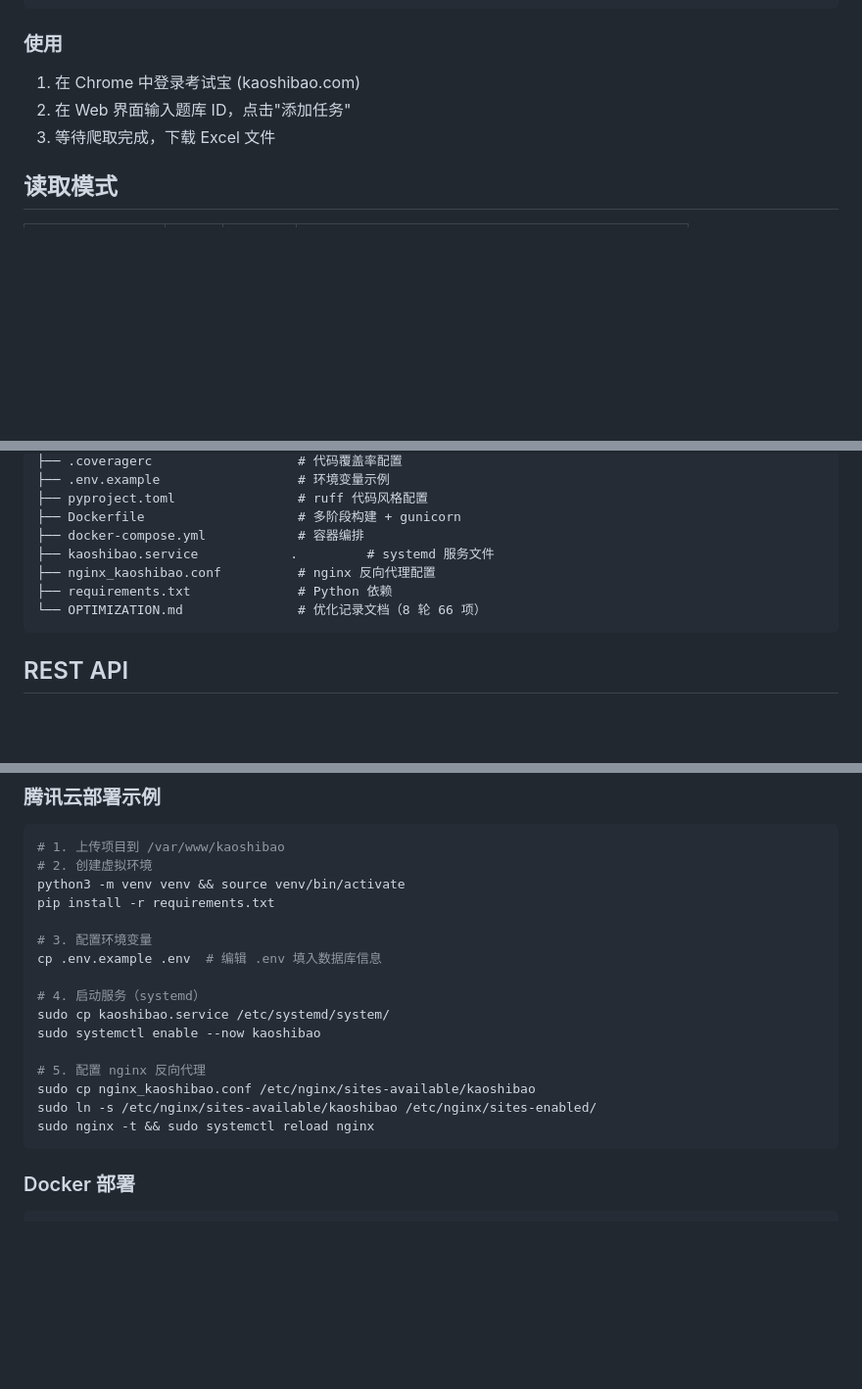
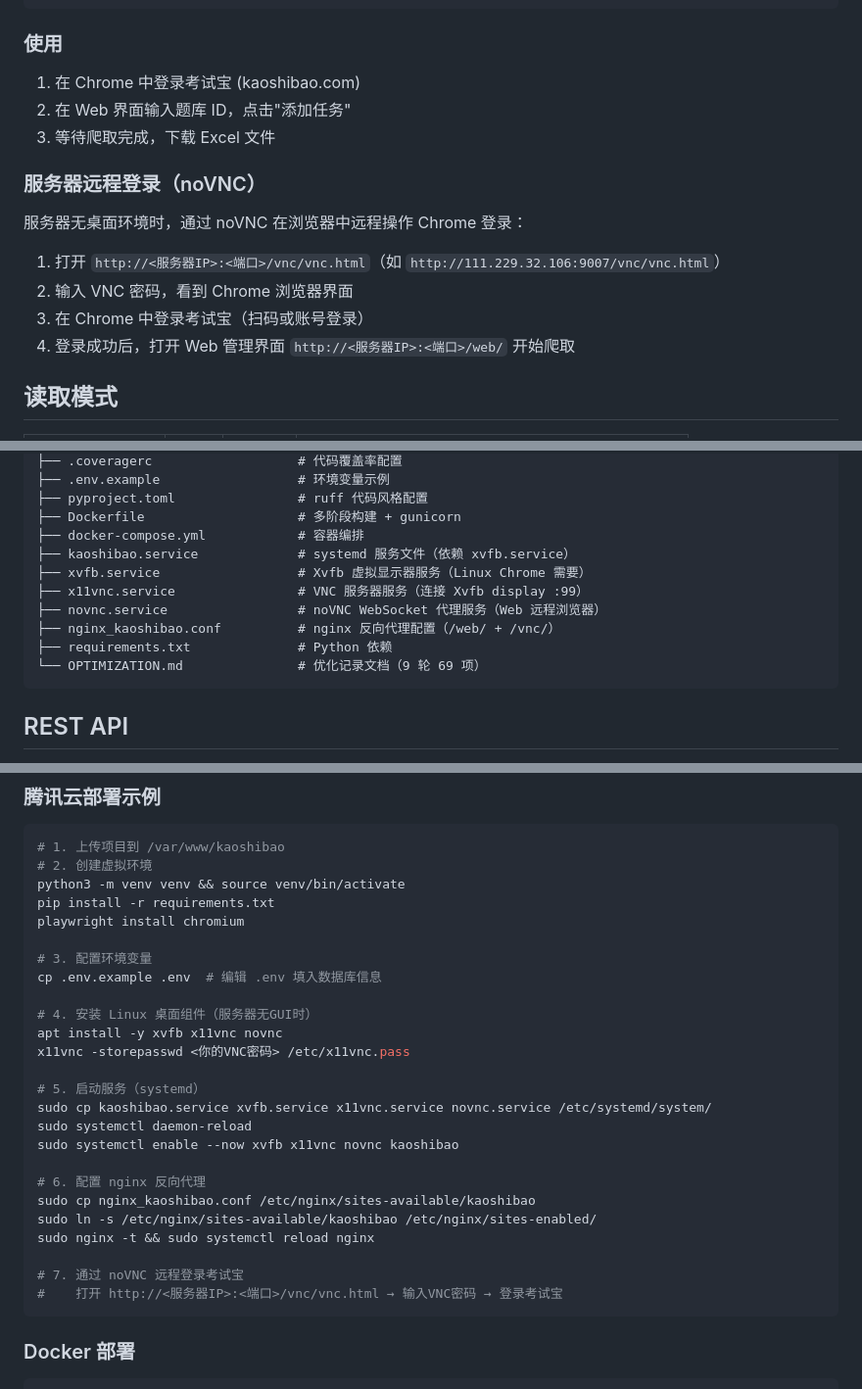
Before and after one commit to zyx667788/kaoshibao, a Markdown page: README.md, 3 parts joined by grey strips. Shown at 98% size. GitHub-like rendering; blank space fills up the shorter version.

````diff
--- a/README.md
+++ b/README.md
@@ -56,6 +58,15 @@ gunicorn --bind 0.0.0.0:5678 --workers 1 --timeout 120 app:app
 2. 在 Web 界面输入题库 ID，点击"添加任务"
 3. 等待爬取完成，下载 Excel 文件
 
+### 服务器远程登录（noVNC）
+
+服务器无桌面环境时，通过 noVNC 在浏览器中远程操作 Chrome 登录：
+
+1. 打开 `http://<服务器IP>:<端口>/vnc/vnc.html`（如 `http://111.229.32.106:9007/vnc/vnc.html`）
+2. 输入 VNC 密码，看到 Chrome 浏览器界面
+3. 在 Chrome 中登录考试宝（扫码或账号登录）
+4. 登录成功后，打开 Web 管理界面 `http://<服务器IP>:<端口>/web/` 开始爬取
+
 ## 读取模式
 
 | 模式 | 速度 | 准确度 | 说明 |
@@ -83,10 +94,13 @@ kaoshibao/
 ├── pyproject.toml                # ruff 代码风格配置
 ├── Dockerfile                    # 多阶段构建 + gunicorn
 ├── docker-compose.yml            # 容器编排
-├── kaoshibao.service            .         # systemd 服务文件
-├── nginx_kaoshibao.conf          # nginx 反向代理配置
+├── kaoshibao.service             # systemd 服务文件（依赖 xvfb.service）
+├── xvfb.service                  # Xvfb 虚拟显示器服务（Linux Chrome 需要）
+├── x11vnc.service                # VNC 服务器服务（连接 Xvfb display :99）
+├── novnc.service                 # noVNC WebSocket 代理服务（Web 远程浏览器）
+├── nginx_kaoshibao.conf          # nginx 反向代理配置（/web/ + /vnc/）
 ├── requirements.txt              # Python 依赖
-└── OPTIMIZATION.md               # 优化记录文档（8 轮 66 项）
+└── OPTIMIZATION.md               # 优化记录文档（9 轮 69 项）
 ```
 
 ## REST API
@@ -130,18 +145,27 @@ API 文档通过 OpenAPI 3.0 规范提供，访问 `/api/docs` 获取完整 spec
 # 2. 创建虚拟环境
 python3 -m venv venv && source venv/bin/activate
 pip install -r requirements.txt
+playwright install chromium
 
 # 3. 配置环境变量
 cp .env.example .env  # 编辑 .env 填入数据库信息
 
-# 4. 启动服务（systemd）
-sudo cp kaoshibao.service /etc/systemd/system/
-sudo systemctl enable --now kaoshibao
+# 4. 安装 Linux 桌面组件（服务器无GUI时）
+apt install -y xvfb x11vnc novnc
+x11vnc -storepasswd <你的VNC密码> /etc/x11vnc.pass
 
-# 5. 配置 nginx 反向代理
+# 5. 启动服务（systemd）
+sudo cp kaoshibao.service xvfb.service x11vnc.service novnc.service /etc/systemd/system/
+sudo systemctl daemon-reload
+sudo systemctl enable --now xvfb x11vnc novnc kaoshibao
+
+# 6. 配置 nginx 反向代理
 sudo cp nginx_kaoshibao.conf /etc/nginx/sites-available/kaoshibao
 sudo ln -s /etc/nginx/sites-available/kaoshibao /etc/nginx/sites-enabled/
 sudo nginx -t && sudo systemctl reload nginx
+
+# 7. 通过 noVNC 远程登录考试宝
+#    打开 http://<服务器IP>:<端口>/vnc/vnc.html → 输入VNC密码 → 登录考试宝
 ```
 
 ### Docker 部署
````
Also changed, not shown: other parts of README.md (+6 -1 lines), OPTIMIZATION.md (+68 -0 lines).
